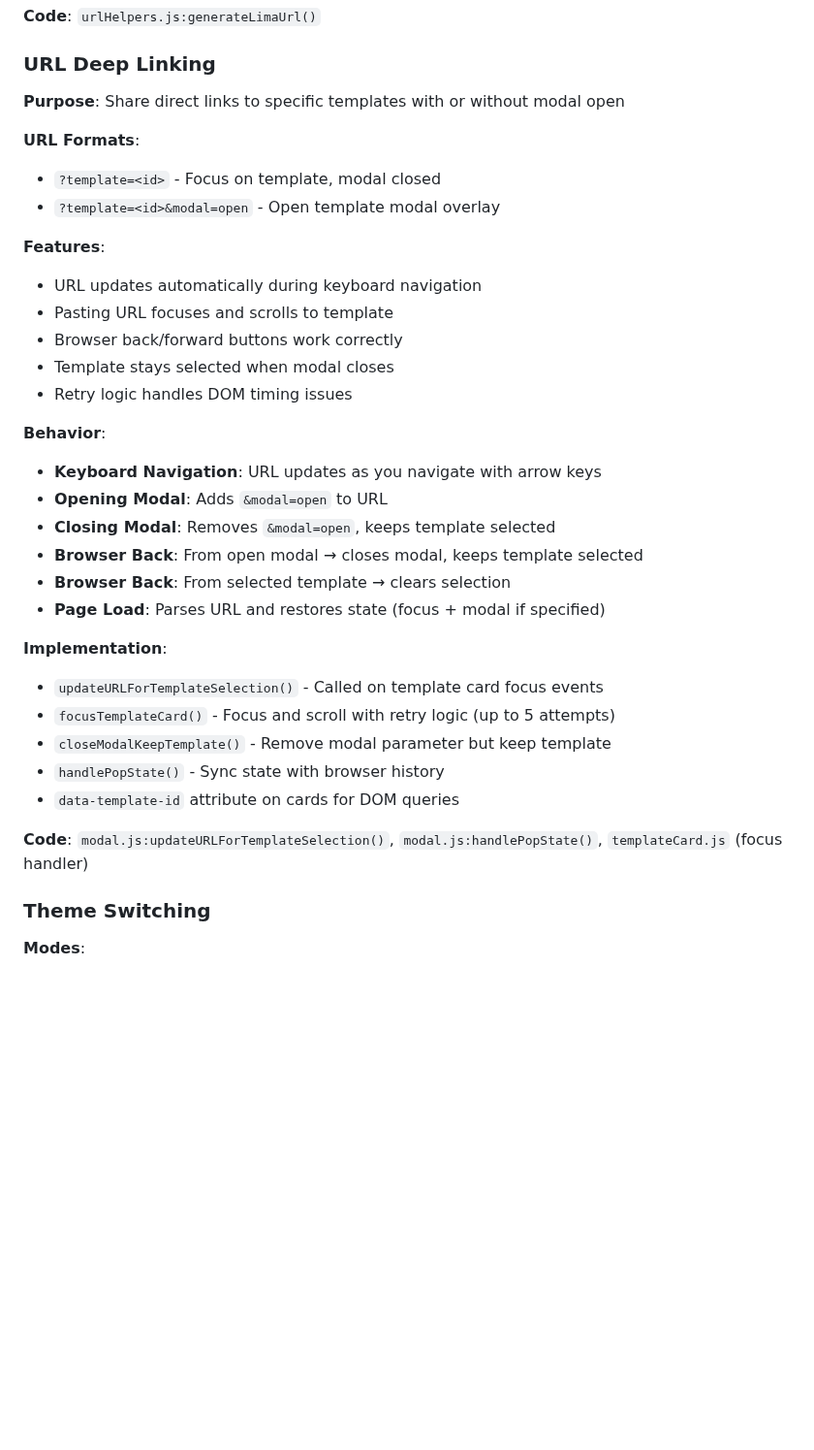
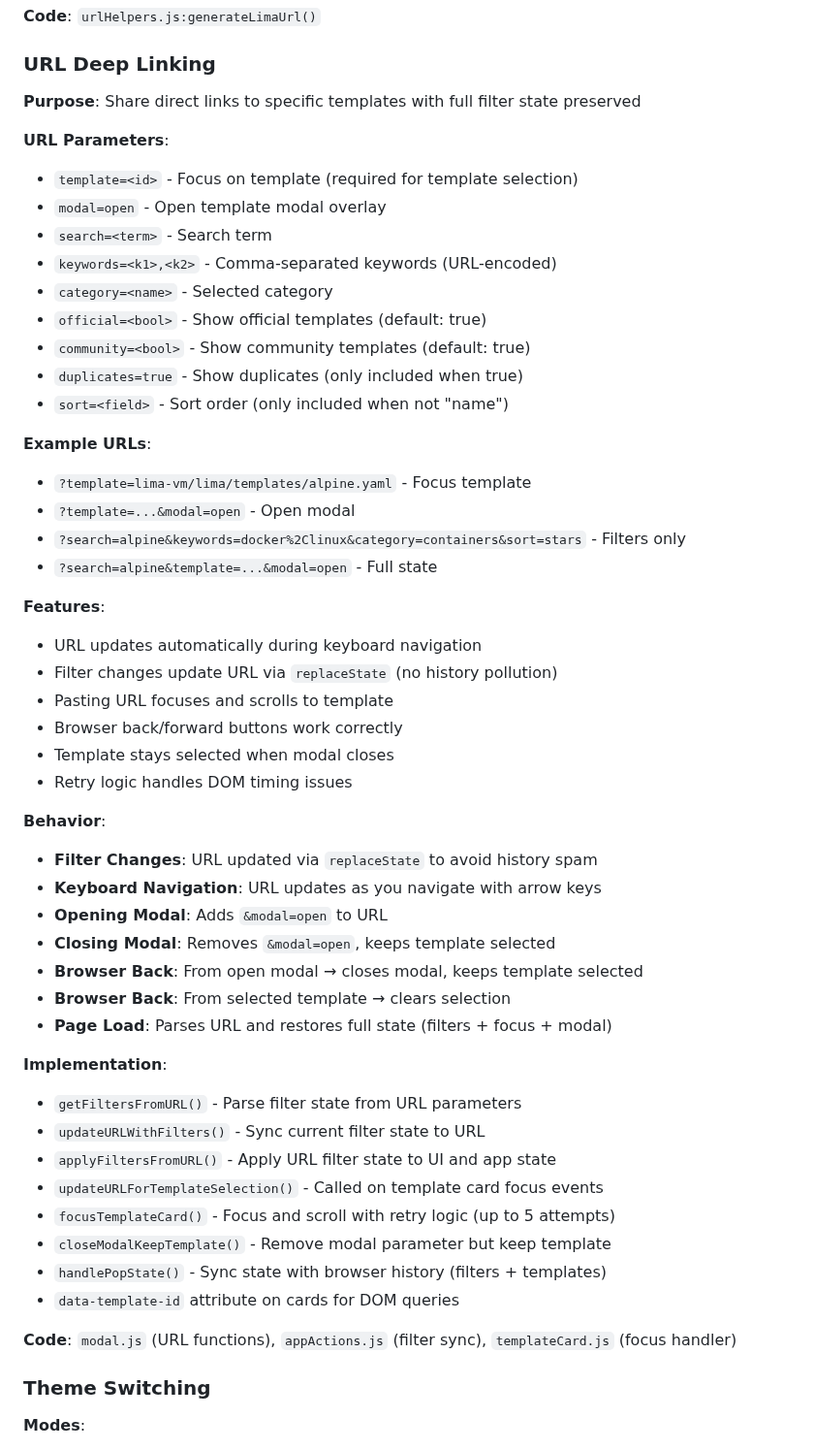
Before and after one commit to lima-catalog/lima-catalog, a Markdown page: docs/architecture/frontend-design.md, the part around the change. Shown at 97% size. Rendered like a GitHub page; blank space fills up the shorter version.

Commit message:
Document filter URL encoding in deep links

```diff
--- a/docs/architecture/frontend-design.md
+++ b/docs/architecture/frontend-design.md
@@ -179,35 +179,53 @@ github://owner/repo/path/template.yaml?ref=sha
 
 ### URL Deep Linking
 
-**Purpose**: Share direct links to specific templates with or without modal open
+**Purpose**: Share direct links to specific templates with full filter state preserved
 
-**URL Formats**:
-- `?template=<id>` - Focus on template, modal closed
-- `?template=<id>&modal=open` - Open template modal overlay
+**URL Parameters**:
+- `template=<id>` - Focus on template (required for template selection)
+- `modal=open` - Open template modal overlay
+- `search=<term>` - Search term
+- `keywords=<k1>,<k2>` - Comma-separated keywords (URL-encoded)
+- `category=<name>` - Selected category
+- `official=<bool>` - Show official templates (default: true)
+- `community=<bool>` - Show community templates (default: true)
+- `duplicates=true` - Show duplicates (only included when true)
+- `sort=<field>` - Sort order (only included when not "name")
+
+**Example URLs**:
+- `?template=lima-vm/lima/templates/alpine.yaml` - Focus template
+- `?template=...&modal=open` - Open modal
+- `?search=alpine&keywords=docker%2Clinux&category=containers&sort=stars` - Filters only
+- `?search=alpine&template=...&modal=open` - Full state
 
 **Features**:
 - URL updates automatically during keyboard navigation
+- Filter changes update URL via `replaceState` (no history pollution)
 - Pasting URL focuses and scrolls to template
 - Browser back/forward buttons work correctly
 - Template stays selected when modal closes
 - Retry logic handles DOM timing issues
 
 **Behavior**:
+- **Filter Changes**: URL updated via `replaceState` to avoid history spam
 - **Keyboard Navigation**: URL updates as you navigate with arrow keys
 - **Opening Modal**: Adds `&modal=open` to URL
 - **Closing Modal**: Removes `&modal=open`, keeps template selected
 - **Browser Back**: From open modal → closes modal, keeps template selected
 - **Browser Back**: From selected template → clears selection
-- **Page Load**: Parses URL and restores state (focus + modal if specified)
+- **Page Load**: Parses URL and restores full state (filters + focus + modal)
 
 **Implementation**:
+- `getFiltersFromURL()` - Parse filter state from URL parameters
+- `updateURLWithFilters()` - Sync current filter state to URL
+- `applyFiltersFromURL()` - Apply URL filter state to UI and app state
 - `updateURLForTemplateSelection()` - Called on template card focus events
 - `focusTemplateCard()` - Focus and scroll with retry logic (up to 5 attempts)
 - `closeModalKeepTemplate()` - Remove modal parameter but keep template
-- `handlePopState()` - Sync state with browser history
+- `handlePopState()` - Sync state with browser history (filters + templates)
 - `data-template-id` attribute on cards for DOM queries
 
-**Code**: `modal.js:updateURLForTemplateSelection()`, `modal.js:handlePopState()`, `templateCard.js` (focus handler)
+**Code**: `modal.js` (URL functions), `appActions.js` (filter sync), `templateCard.js` (focus handler)
 
 ### Theme Switching
 
```
